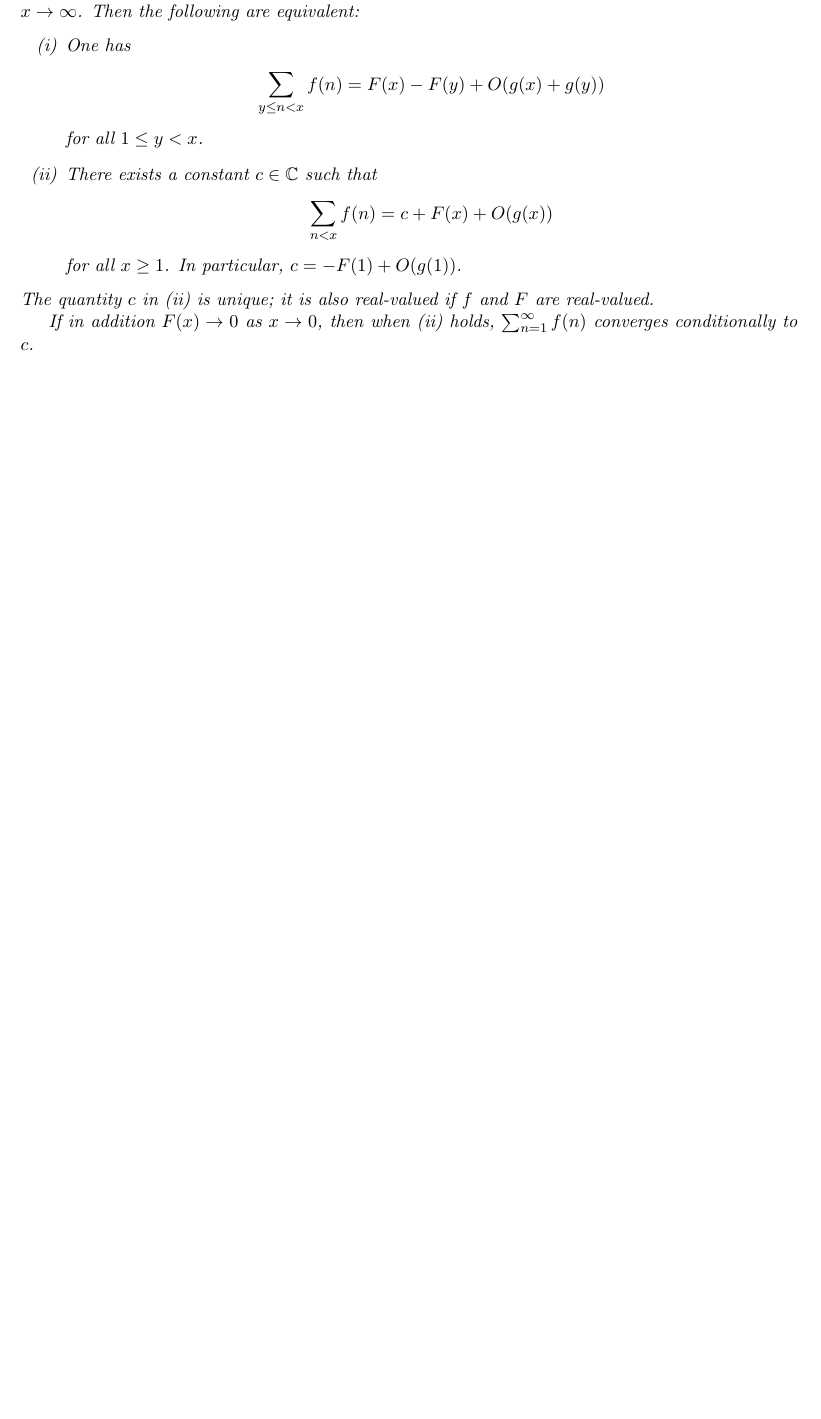
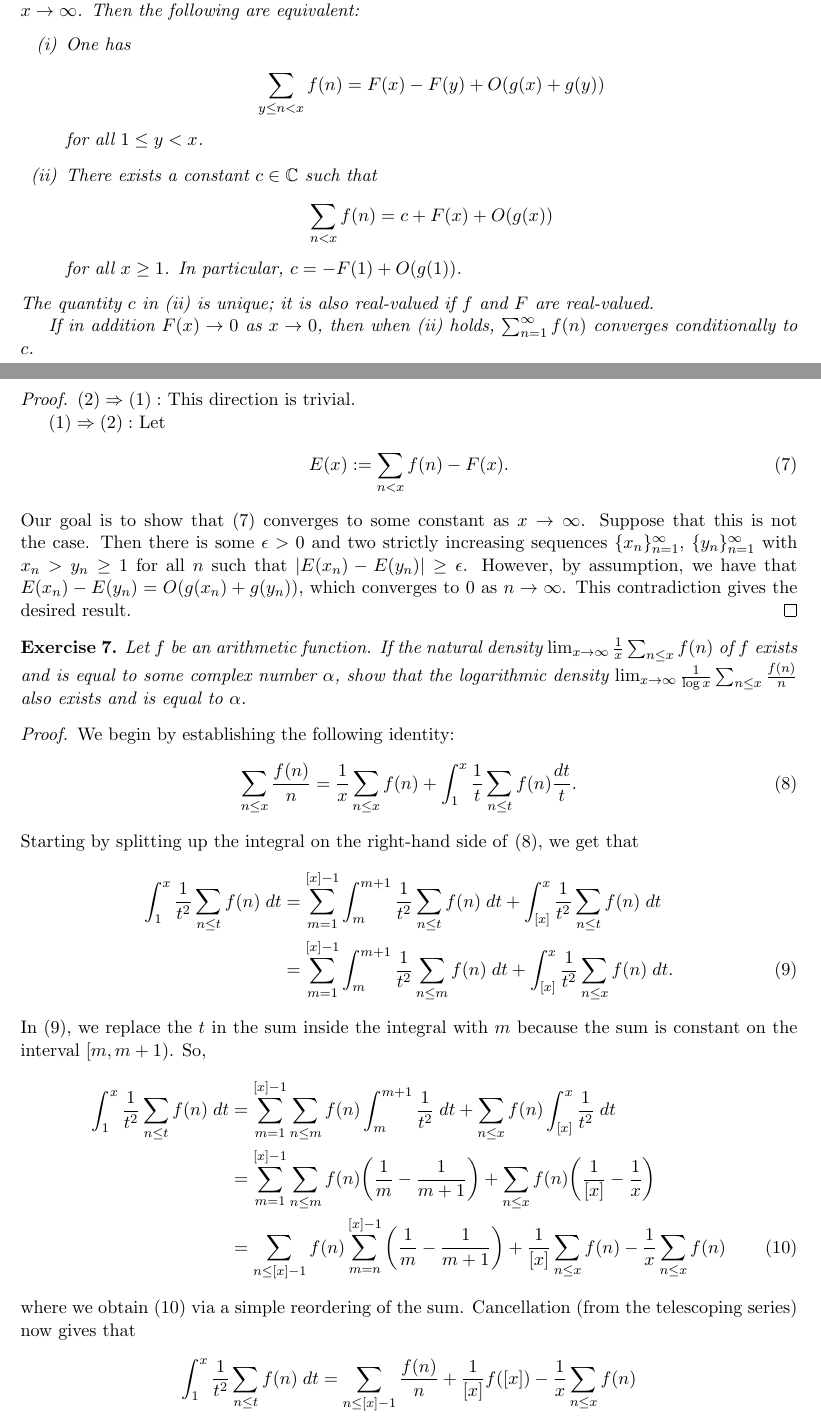
Before and after one commit to jathiel/analytic_tao_notes, a LaTeX document (tao_notes.tex): part of page 2 of 2 before the commit and two parts of pages 2 and 3 of 4 after it, the two joined at a grey line, cut so that both start at the same text, the shorter picture padded with empty space. Compiled offline with pdfLaTeX.

Commit message:
Added Exercise 6 and 7 proofs along with some additions to .gitignore

```diff
--- a/tao_notes.tex
+++ b/tao_notes.tex
@@ -103,3 +103,41 @@ The quantity $c$ in (ii) is unique; it is also real-valued if $f$ and $F$ are re
 If in addition $F(x)\to 0$ as $x\to 0$, then when (ii) holds, $\sum_{n=1}^\infty f(n)$ converges conditionally to $c$.
 \end{ex}
 
+\begin{proof}
+$(2)\Rightarrow(1):$ This direction is trivial.
+
+$(1)\Rightarrow(2):$ Let
+\begin{align}
+E(x):= \sum_{n<x} f(n) - F(x).\label{e_def}
+\end{align}
+Our goal is to show that~\eqref{e_def} converges to some constant as $x\to\infty$. Suppose that this is not the case. Then there is some $\epsilon >0$ and two strictly increasing sequences $\{x_n\}_{n=1}^\infty$, $\{y_n\}_{n=1}^\infty$ with $x_n > y_n\geq 1$ for all $n$ such that $|E(x_n)-E(y_n)| \geq \epsilon$. However, by assumption, we have that $E(x_n)-E(y_n)=O(g(x_n)+g(y_n))$, which converges to 0 as $n\to\infty$. This contradiction gives the desired result.
+\end{proof}
+
+\begin{ex}{7}\label{seven}
+Let $f$ be an arithmetic function. If the natural density $\lim_{x\to\infty}\frac{1}{x}\sum_{n\leq x}f(n)$ of $f$ exists and is equal to some complex number $\alpha$, show that the logarithmic density $\lim_{x\to\infty}\frac{1}{\log{x}}\sum_{n\leq x}\frac{f(n)}{n}$ also exists and is equal to $\alpha$.
+\end{ex}
+
+\begin{proof}
+We begin by establishing the following identity:
+\begin{align}
+\sum_{n\leq x}\frac{f(n)}{n} &= \frac{1}{x}\sum_{n\leq x}f(n)+\int_1^x\frac{1}{t}\sum_{n\leq t}f(n)\frac{dt}{t}.\label{log_identity}
+\end{align}
+Starting by splitting up the integral on the right-hand side of~\eqref{log_identity}, we get that
+\begin{align}
+\int_1^x\frac{1}{t^2}\sum_{n\leq t}f(n)\;dt &= \sum_{m=1}^{[x]-1}\int_m^{m+1}\frac{1}{t^2}\sum_{n\leq t}f(n)\;dt+\int_{[x]}^{x}\frac{1}{t^2}\sum_{n\leq t}f(n)\;dt\notag\\
+&= \sum_{m=1}^{[x]-1}\int_m^{m+1}\frac{1}{t^2}\sum_{n\leq m}f(n)\;dt+\int_{[x]}^x\frac{1}{t^2}\sum_{n\leq x}f(n)\;dt.\label{const_sum}
+\end{align}
+In~\eqref{const_sum}, we replace the $t$ in the sum inside the integral with $m$ because the sum is constant on the interval $[m,m+1)$. So,
+\begin{align}
+\int_1^x\frac{1}{t^2}\sum_{n\leq t}f(n)\;dt &= \sum_{m=1}^{[x]-1}\sum_{n\leq m}f(n)\int_m^{m+1}\frac{1}{t^2}\;dt+\sum_{n\leq x}f(n)\int_{[x]}^x\frac{1}{t^2}\;dt\notag\\
+&= \sum_{m=1}^{[x]-1}\sum_{n\leq m}f(n)\bigg(\frac{1}{m}-\frac{1}{m+1}\bigg)+\sum_{n\leq x}f(n)\bigg(\frac{1}{[x]}-\frac{1}{x}\bigg)\notag\\
+&= \sum_{n\leq [x]-1}f(n)\sum_{m=n}^{[x]-1}\bigg(\frac{1}{m}-\frac{1}{m+1}\bigg)+\frac{1}{[x]}\sum_{n\leq x}f(n)-\frac{1}{x}\sum_{n\leq x}f(n)\label{switch_sum}
+\end{align}
+where we obtain~\eqref{switch_sum} via a simple reordering of the sum. Cancellation (from the telescoping series) now gives that
+\begin{align*}
+\int_1^x\frac{1}{t^2}\sum_{n\leq t}f(n)\;dt &= \sum_{n\leq [x]-1}\frac{f(n)}{n}+\frac{1}{[x]}f([x])-\frac{1}{x}\sum_{n\leq x}f(n)\\
+&= \sum_{n\leq x}\frac{f(n)}{n}-\frac{1}{x}\sum_{n\leq x}f(n),
+\end{align*}
+which is equivalent to~\eqref{log_identity}.
+
+So suppose that $\lim_{x\to\infty}\frac{1}{x}\sum_{n\leq x}f(n) = \alpha$. By~\eqref{log_identity},
@@ -105,0 +150 @@ If in addition $F(x)\to 0$ as $x\to 0$, then when (ii) holds, $\sum_{n=1}^\infty
+\int_1^x\frac{1}{t}\sum_{n\leq t}f(n)\frac{dt}{t} &= \int_1^{x_0}\frac{1}{t}\sum_{n\leq t}f(n)\frac{dt}{t}+\int_{x_0}^x\frac{1}{t}\sum_{n\leq t}f(n)\frac{dt}{t}\notag\\
```
Also changed, not shown: tao_notes.tex (30 more changed lines), 1 other file.
